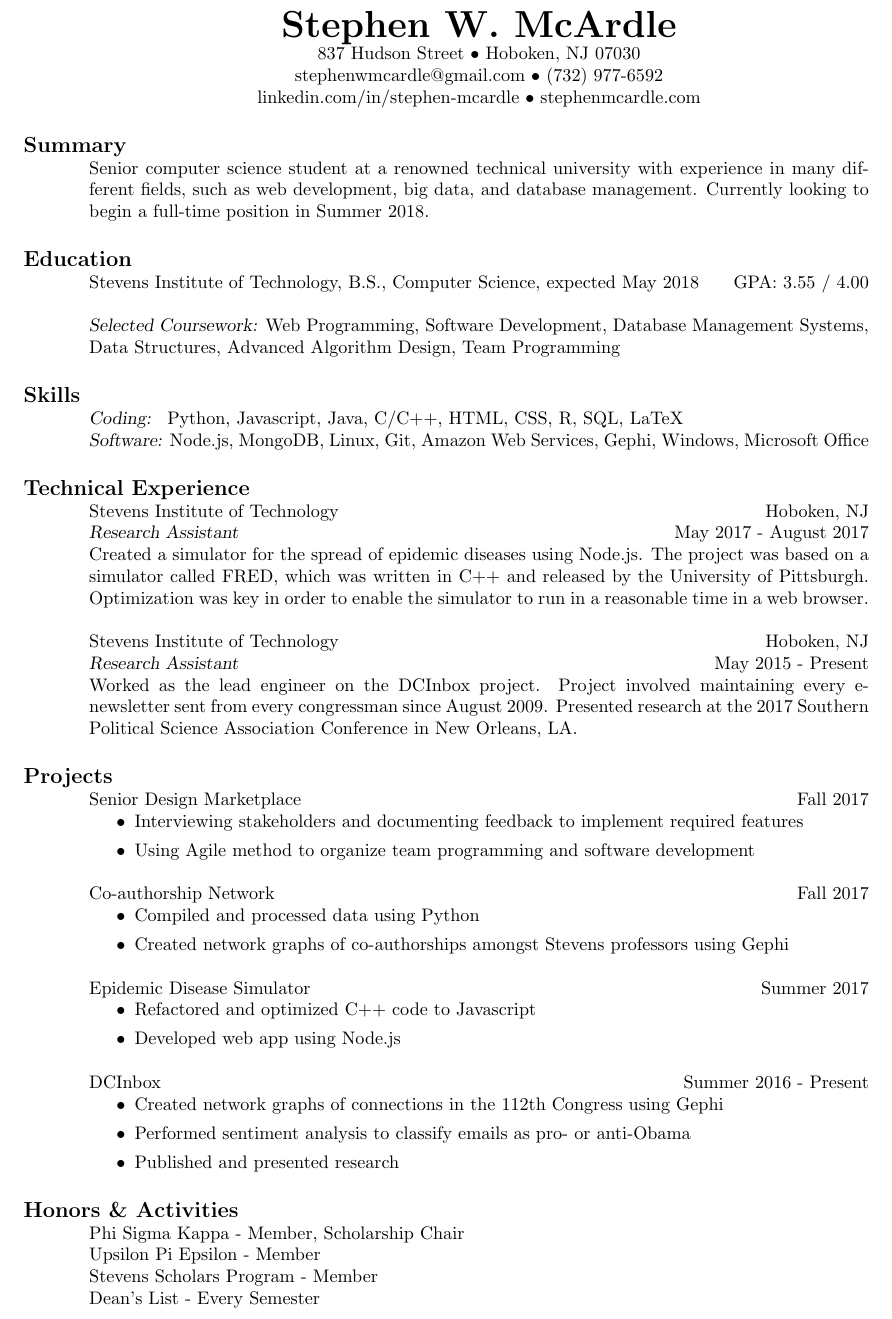
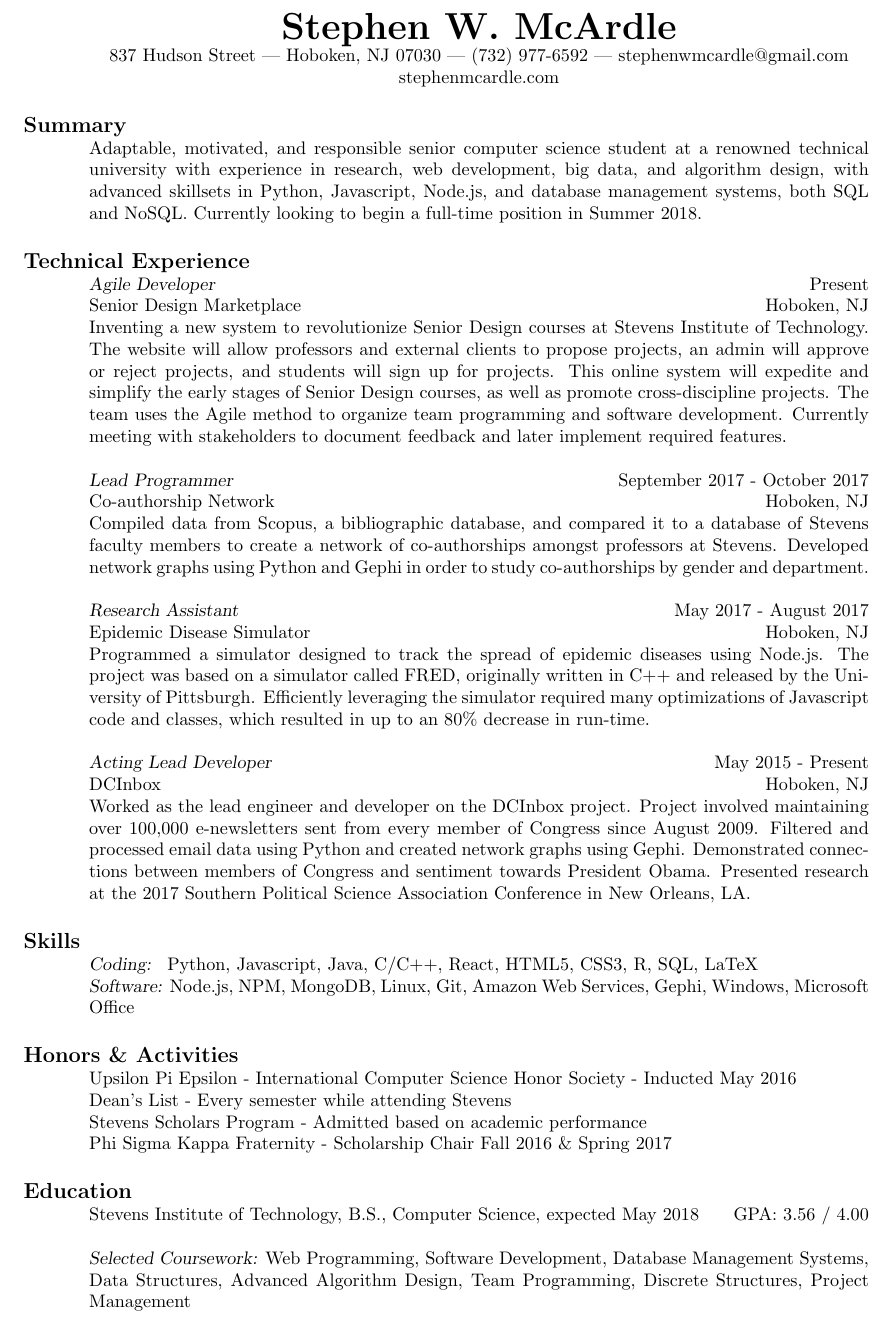
Before and after one commit to stephenmcardle/resume, a LaTeX CV (resume.tex): part of page 2 of 2, cut so that both start at the same text. Compiled offline with pdfLaTeX.

Commit message:
many updates

```diff
--- a/resume.tex
+++ b/resume.tex
@@ -9,66 +9,44 @@
 \vbox{
 \begin{center}
 {\bf\huge Stephen W. McArdle } \\
-837 Hudson Street $\bullet$ Hoboken, NJ 07030\\
-stephenwmcardle@gmail.com $\bullet$ (732) 977-6592\\
-linkedin.com/in/stephen-mcardle $\bullet$ stephenmcardle.com
+837 Hudson Street | Hoboken, NJ 07030 | (732) 977-6592 | stephenwmcardle@gmail.com\\
+stephenmcardle.com
 \end{center}
 
 \section{\bf\large Summary}
-Senior computer science student at a renowned technical university with experience in many different fields, such as web development, big data, and database management. Currently looking to begin a full-time position in Summer 2018.
+Adaptable, motivated, and responsible senior computer science student at a renowned technical university with experience in research, web development, big data, and algorithm design, with advanced skillsets in Python, Javascript, Node.js, and database management systems, both SQL and NoSQL. Currently looking to begin a full-time position in Summer 2018.
+
+\section{\bf\large Technical Experience}
+{\sl Agile Developer} \hfill Present \\
+Senior Design Marketplace \hfill Hoboken, NJ \\
+Inventing a new system to revolutionize Senior Design courses at Stevens Institute of Technology. The website will allow professors and external clients to propose projects, an admin will approve or reject projects, and students will sign up for projects. This online system will expedite and simplify the early stages of Senior Design courses, as well as promote cross-discipline projects. The team uses the Agile method to organize team programming and software development. Currently meeting with stakeholders to document feedback and later implement required features.
+
+{\sl Lead Programmer} \hfill September 2017 - October 2017 \\
+Co-authorship Network \hfill Hoboken, NJ \\
+Compiled data from Scopus, a bibliographic database, and compared it to a database of Stevens faculty members to create a network of co-authorships amongst professors at Stevens. Developed network graphs using Python and Gephi in order to study co-authorships by gender and department.
+
+{\sl Research Assistant} \hfill May 2017 - August 2017\\
+Epidemic Disease Simulator \hfill Hoboken, NJ \\
+Programmed a simulator designed to track the spread of epidemic diseases using Node.js. The project was based on a simulator called FRED, originally  written in C++ and released by the University of Pittsburgh. Efficiently leveraging the simulator required many optimizations of Javascript code and classes, which resulted in up to an 80\% decrease in run-time.
+
+{\sl Acting Lead Developer} \hfill May 2015 - Present \\
+DCInbox \hfill Hoboken, NJ \\
+Worked as the lead engineer and developer on the DCInbox project. Project involved maintaining over 100,000 e-newsletters sent from every member of Congress since August 2009. Filtered and processed email data using Python and created network graphs using Gephi. Demonstrated connections between members of Congress and sentiment towards President Obama. Presented research at the 2017 Southern Political Science Association Conference in New Orleans, LA.
+
+
+\section{\bf\large Skills}
+{\sl Coding: } Python, Javascript, Java, C/C++, React, HTML5, CSS3, R, SQL, LaTeX \\
+{\sl Software:} Node.js, NPM, MongoDB, Linux, Git, Amazon Web Services, Gephi, Windows, Microsoft Office
+
+\section{\bf\large Honors \& Activities}
+Upsilon Pi Epsilon - International Computer Science Honor Society - Inducted May 2016\\
+Dean's List - Every semester while attending Stevens \\
+Stevens Scholars Program - Admitted based on academic performance \\ %% consider rewording this
+Phi Sigma Kappa Fraternity - Scholarship Chair Fall 2016 \& Spring 2017
 
 \section{\bf\large Education}
-Stevens Institute of Technology, B.S., Computer Science, expected May 2018 \hfill GPA: 3.55 / 4.00 \\ \\
-{\sl Selected Coursework:} Web Programming, Software Development, Database Management Systems, Data Structures, Advanced Algorithm Design, Team Programming
-
-\section{\bf\large Skills}
-{\sl Coding: } Python, Javascript, Java, C/C++, HTML, CSS, R, SQL, LaTeX \\
-{\sl Software:} Node.js, MongoDB, Linux, Git, Amazon Web Services, Gephi, Windows, Microsoft Office
-
-\section{\bf\large Technical Experience}
-Stevens Institute of Technology \hfill Hoboken, NJ \\
-{\sl Research Assistant} \hfill May 2017 - August 2017\\
-Created a simulator for the spread of epidemic diseases using Node.js. The project was based on a simulator called FRED, which was written in C++ and released by the University of Pittsburgh. Optimization was key in order to enable the simulator to run in a reasonable time in a web browser.
-
-Stevens Institute of Technology \hfill Hoboken, NJ \\
-{\sl Research Assistant} \hfill May 2015 - Present \\
-Worked as the lead engineer on the DCInbox project. Project involved maintaining every e-newsletter sent from every congressman since August 2009. Presented research at the 2017 Southern Political Science Association Conference in New Orleans, LA.
-
-
-\section{\bf\large Projects}
-Senior Design Marketplace \hfill Fall 2017
-\begin{itemize}
-	\item Interviewing stakeholders and documenting feedback to implement required features
-	\item Using Agile method to organize team programming and software development
-\end{itemize}
-
-Co-authorship Network \hfill Fall 2017
-\begin{itemize}
-	\item Compiled and processed data using Python
-	\item Created network graphs of co-authorships amongst Stevens professors using Gephi
-\end{itemize}
-
-Epidemic Disease Simulator \hfill Summer 2017
-\begin{itemize}
-	\item Refactored and optimized C++ code to Javascript
-	\item Developed web app using Node.js
-\end{itemize}
-
-DCInbox \hfill Summer 2016 - Present
-\begin{itemize}
-	\item Created network graphs of connections in the 112th Congress using Gephi
-	\item Performed sentiment analysis to classify emails as pro- or anti-Obama
-	\item Published and presented research
-
-\end{itemize}
-
-\section{\bf\large Honors \& Activities}
-Phi Sigma Kappa - Member, Scholarship Chair \\
-Upsilon Pi Epsilon - Member \\
-Stevens Scholars Program - Member \\
-Dean's List - Every Semester
-
-
+Stevens Institute of Technology, B.S., Computer Science, expected May 2018 \hfill GPA: 3.56 / 4.00 \\ \\
+{\sl Selected Coursework:} Web Programming, Software Development, Database Management Systems, Data Structures, Advanced Algorithm Design, Team Programming, Discrete Structures, Project Management
 
 }
 \end{document}
```
Also changed, not shown: resume.tex (2 more changed lines).
